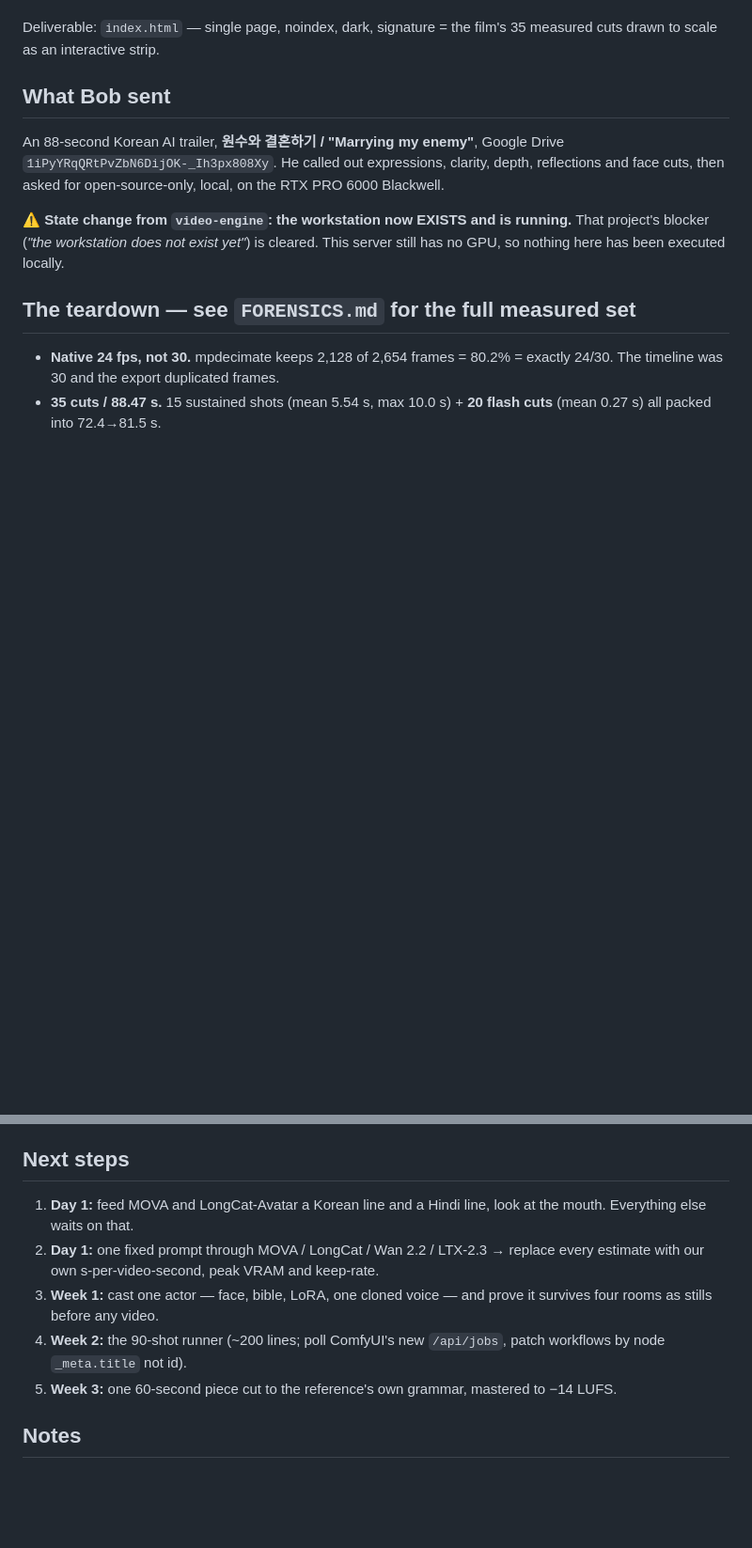
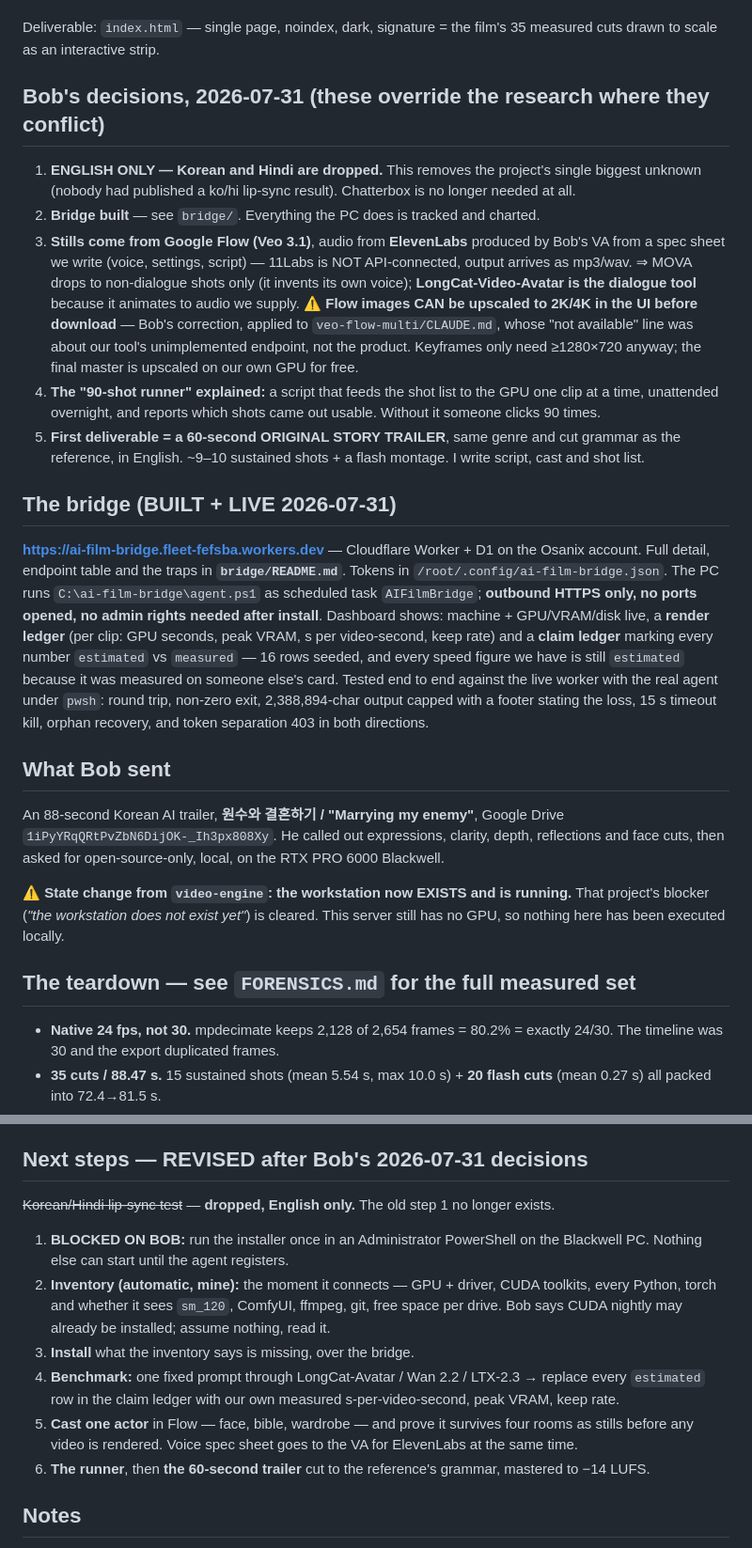
Before and after one commit to oliveroliver10816/ai-film-studio, a Markdown page: CLAUDE.md, 2 parts joined by grey strips. Shown at 94% size. Drawn GitHub-style; blank space fills up the shorter version.

Commit message:
Record Bob's decisions: English only, Flow+ElevenLabs, 60s original trailer; bridge live

```diff
--- a/CLAUDE.md
+++ b/CLAUDE.md
@@ -12,6 +12,39 @@ Successor to `video-engine` (which answered *"is this feasible?"*). This folder
 
 Deliverable: `index.html` — single page, noindex, dark, signature = the film's 35 measured cuts
 drawn to scale as an interactive strip.
+
+## Bob's decisions, 2026-07-31 (these override the research where they conflict)
+
+1. **ENGLISH ONLY — Korean and Hindi are dropped.** This removes the project's single biggest
+   unknown (nobody had published a ko/hi lip-sync result). Chatterbox is no longer needed at all.
+2. **Bridge built** — see `bridge/`. Everything the PC does is tracked and charted.
+3. **Stills come from Google Flow (Veo 3.1)**, audio from **ElevenLabs** produced by Bob's VA from a
+   spec sheet we write (voice, settings, script) — 11Labs is NOT API-connected, output arrives as
+   mp3/wav. ⇒ MOVA drops to non-dialogue shots only (it invents its own voice); **LongCat-Video-Avatar
+   is the dialogue tool** because it animates to audio we supply.
+   ⚠ **Flow images CAN be upscaled to 2K/4K in the UI before download** — Bob's correction, applied
+   to `veo-flow-multi/CLAUDE.md`, whose "not available" line was about our tool's unimplemented
+   endpoint, not the product. Keyframes only need ≥1280×720 anyway; the final master is upscaled
+   on our own GPU for free.
+4. **The "90-shot runner" explained:** a script that feeds the shot list to the GPU one clip at a
+   time, unattended overnight, and reports which shots came out usable. Without it someone clicks 90
+   times.
+5. **First deliverable = a 60-second ORIGINAL STORY TRAILER**, same genre and cut grammar as the
+   reference, in English. ~9–10 sustained shots + a flash montage. I write script, cast and shot list.
+
+## The bridge (BUILT + LIVE 2026-07-31)
+
+**https://ai-film-bridge.fleet-fefsba.workers.dev** — Cloudflare Worker + D1 on the Osanix account.
+Full detail, endpoint table and the traps in **`bridge/README.md`**. Tokens in
+`/root/.config/ai-film-bridge.json`. The PC runs `C:\ai-film-bridge\agent.ps1` as scheduled task
+`AIFilmBridge`; **outbound HTTPS only, no ports opened, no admin rights needed after install**.
+Dashboard shows: machine + GPU/VRAM/disk live, a **render ledger** (per clip: GPU seconds, peak
+VRAM, s per video-second, keep rate) and a **claim ledger** marking every number `estimated` vs
+`measured` — 16 rows seeded, and every speed figure we have is still `estimated` because it was
+measured on someone else's card.
+Tested end to end against the live worker with the real agent under `pwsh`: round trip, non-zero
+exit, 2,388,894-char output capped with a footer stating the loss, 15 s timeout kill, orphan
+recovery, and token separation 403 in both directions.
 
 ## What Bob sent
 
@@ -128,16 +161,21 @@ On MSAVBench an **LTX-2.3 keyframe-then-animate pipeline scores 72.63 vs Sora 2'
 it rewards is the one we designed. **The leverage is in the shot list, the keyframe, the continuity
 discipline and the cut — the four stages that are not the video model.**
 
-## Next steps
-1. **Day 1:** feed MOVA and LongCat-Avatar a Korean line and a Hindi line, look at the mouth.
-   Everything else waits on that.
-2. **Day 1:** one fixed prompt through MOVA / LongCat / Wan 2.2 / LTX-2.3 → replace every estimate
-   with our own s-per-video-second, peak VRAM and keep-rate.
-3. **Week 1:** cast one actor — face, bible, LoRA, one cloned voice — and prove it survives four
-   rooms as stills before any video.
-4. **Week 2:** the 90-shot runner (~200 lines; poll ComfyUI's new `/api/jobs`, patch workflows by
-   node `_meta.title` not id).
-5. **Week 3:** one 60-second piece cut to the reference's own grammar, mastered to −14 LUFS.
+## Next steps — REVISED after Bob's 2026-07-31 decisions
+
+~~Korean/Hindi lip-sync test~~ — **dropped, English only.** The old step 1 no longer exists.
+
+1. **BLOCKED ON BOB:** run the installer once in an Administrator PowerShell on the Blackwell PC.
+   Nothing else can start until the agent registers.
+2. **Inventory (automatic, mine):** the moment it connects — GPU + driver, CUDA toolkits, every
+   Python, torch and whether it sees `sm_120`, ComfyUI, ffmpeg, git, free space per drive.
+   Bob says CUDA nightly may already be installed; assume nothing, read it.
+3. **Install** what the inventory says is missing, over the bridge.
+4. **Benchmark:** one fixed prompt through LongCat-Avatar / Wan 2.2 / LTX-2.3 → replace every
+   `estimated` row in the claim ledger with our own measured s-per-video-second, peak VRAM, keep rate.
+5. **Cast one actor** in Flow — face, bible, wardrobe — and prove it survives four rooms as stills
+   before any video is rendered. Voice spec sheet goes to the VA for ElevenLabs at the same time.
+6. **The runner**, then **the 60-second trailer** cut to the reference's grammar, mastered to −14 LUFS.
 
 ## Notes
 - `FORENSICS.md` = everything measured on the file. `NOTES-verified.md` = primary sources I fetched
```
